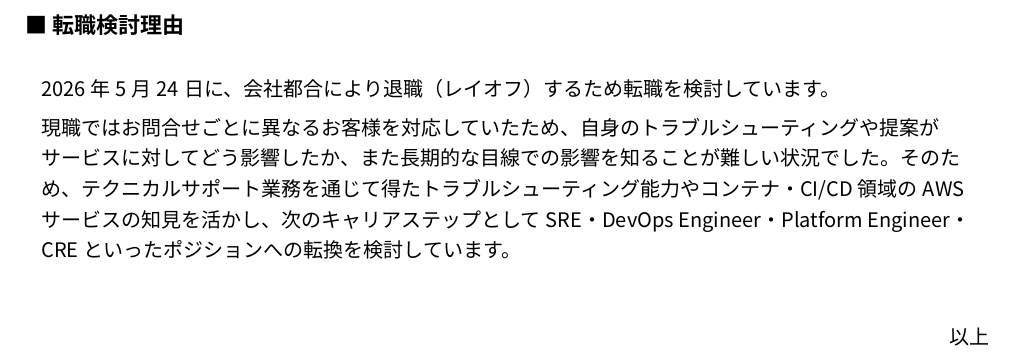
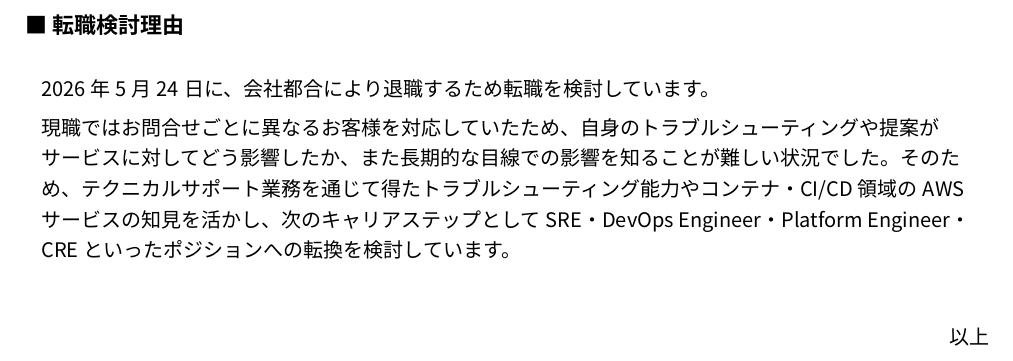
Before and after one commit to trkoh/resume, a Typst document (src/職務経歴書.typ): part of page 6 of 6, cut so that both start at the same text. Compiled offline with Typst 0.15; a missing font is replaced by an installed copy or a similar font.

Commit message:
Update 職務経歴書.typ

```diff
--- a/src/職務経歴書.typ
+++ b/src/職務経歴書.typ
@@ -339,7 +339,7 @@
 #text(weight: "bold", size: 11pt)[■ 転職検討理由]
 #v(3pt)
 #block(width: 100%, inset: 8pt)[
-  2026年5月24日に、会社都合により退職（レイオフ）するため転職を検討しています。
+  2026年5月24日に、会社都合により退職するため転職を検討しています。
 
   現職ではお問合せごとに異なるお客様を対応していたため、自身のトラブルシューティングや提案がサービスに対してどう影響したか、また長期的な目線での影響を知ることが難しい状況でした。そのため、テクニカルサポート業務を通じて得たトラブルシューティング能力やコンテナ・CI/CD領域のAWSサービスの知見を活かし、次のキャリアステップとしてSRE・DevOps Engineer・Platform Engineer・CREといったポジションへの転換を検討しています。
 ]
```
